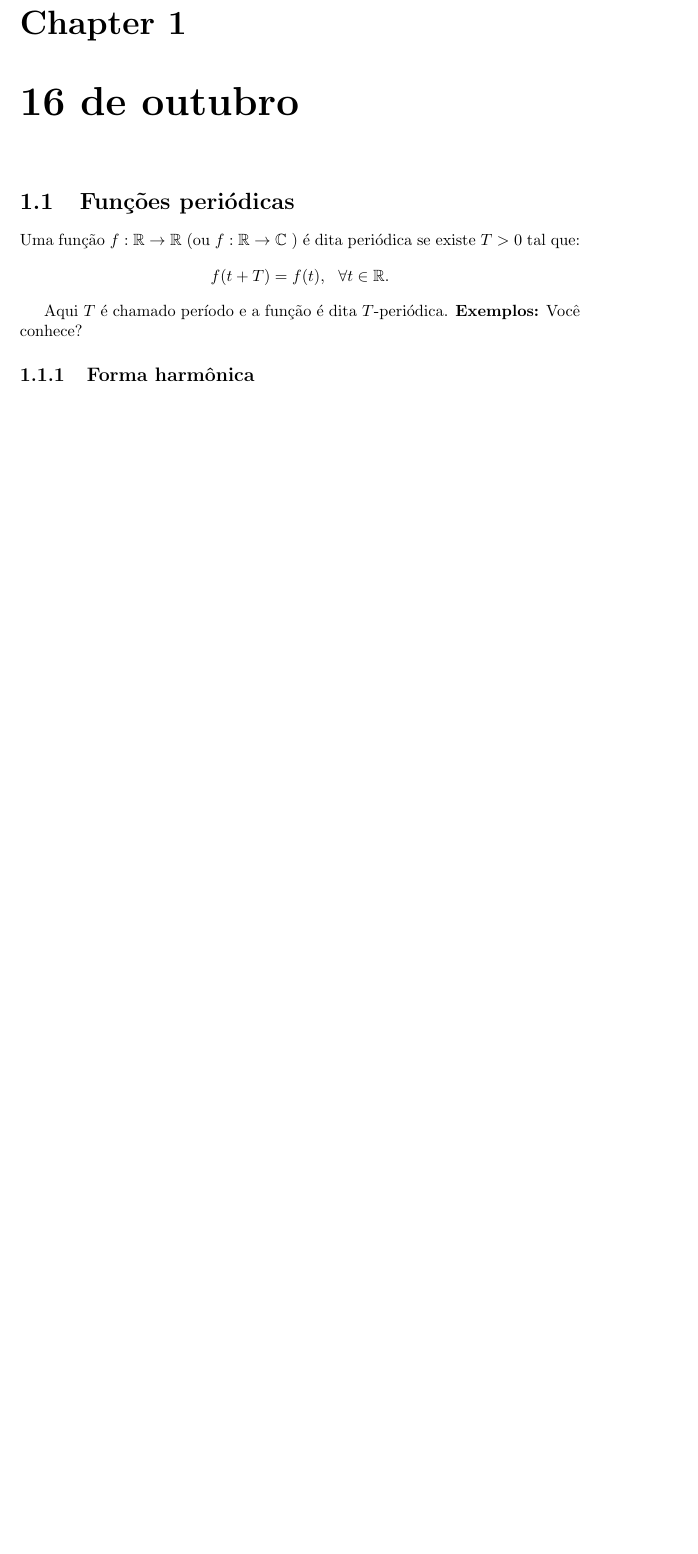
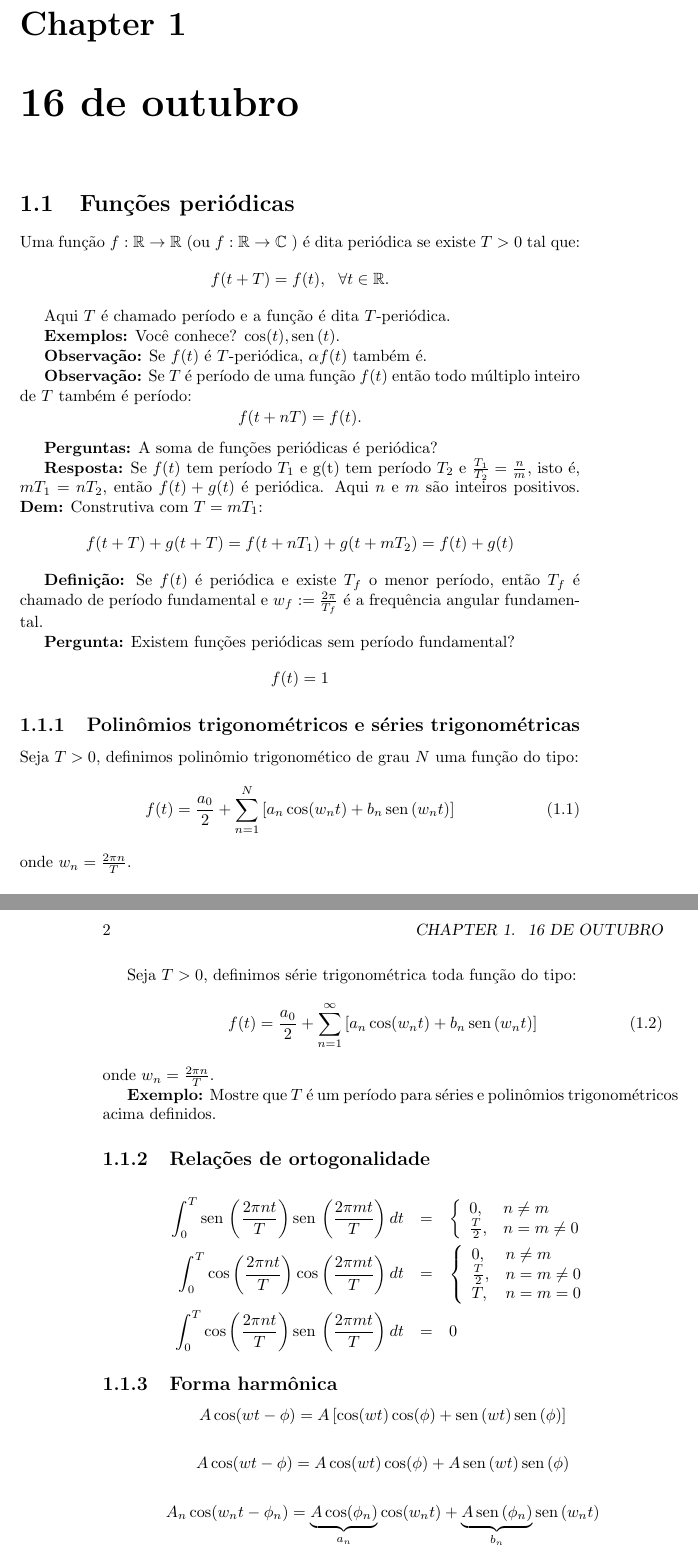
Before and after one commit to fazedo/Aplicada, a LaTeX book (notas_fourier.tex): part of the page before the commit and two parts of pages 1 and 2 of 2 after it, the two joined at a grey line, cut so that both start at the same text, the shorter picture padded with empty space. Compiled offline with pdfLaTeX.

Commit message:
Aula do dia 16/10

```diff
--- a/notas_fourier.tex
+++ b/notas_fourier.tex
@@ -20,46 +20,61 @@ Uma função $f:\mathbb{R}\to \mathbb{R}$ (ou $f:\mathbb{R}\to \mathbb{C}$ ) é
 $$f(t+T)=f(t),~~ \forall t\in \mathbb{R}.$$
 
 Aqui $T$ é chamado período e a função é dita $T$-periódica.
-{\bf Exemplos:} Você conhece?
+
+{\bf Exemplos:} Você conhece? $\cos(t), \sin(t)$.
 
 %
-%  {\bf Observação:} Se $f(t)$ é $T$-periódica, $\alpha f(t)$ também é.
+{\bf Observação:} Se $f(t)$ é $T$-periódica, $\alpha f(t)$ também é.
+
+{\bf Observação:} Se $T$ é período de uma função $f(t)$ então todo múltiplo inteiro de $T$ também é período:
+ $$f(t+nT)=f(t).$$
 %
-% {\bf Observação:} Se $T$ é período de uma função $f(t)$ então todo múltiplo inteiro de $T$ também é período:
-% $$f(t+nT)=f(t).$$
+
+{\bf Perguntas:} A soma de funções periódicas é periódica?
+
+{\bf Resposta:} Se $f(t)$ tem período $T_1$ e g(t) tem período $T_2$ e $\frac{T_1}{T_2}=\frac{n}{m}$, isto é, $mT_1 = nT_2$, então $f(t)+g(t)$ é periódica. Aqui $n$ e $m$ são inteiros positivos.
+{\bf Dem:} Construtiva com $T=mT_1$:
+$$f(t+T)+g(t+T)=f(t+nT_1)+g(t+mT_2)=f(t)+g(t)$$
 %
-% {\bf Perguntas:} A soma de funções periódicas é periódica?
+
+ {\bf Definição:} Se $f(t)$ é periódica e existe $T_f$ o menor período, então $T_f$ é chamado de período fundamental e $w_f:=\frac{2\pi}{T_f}$ é a frequência angular fundamental.
+
+{\bf Pergunta:} Existem funções periódicas sem período fundamental?
+$$f(t)=1$$
 %
-% {\bf Resposta:} Se $f(t)$ tem período $T_1$ e g(t) tem período $T_2$ e $\frac{T_1}{T_2}=\frac{n}{m}$, isto é, $mT_1 = nT_2$, então $f(t)+g(t)$ é periódica.
-% {\bf Dem:} Construtiva com $T=...$
+\subsection{Polinômios trigonométricos e séries trigonométricas}
+ Seja $T>0$, definimos polinômio trigonomético de grau $N$ uma função do tipo:
+ \begin{equation}f(t)=\frac{a_0}{2}+ \sum_{n=1}^N \left[a_n \cos(w_n t) + b_n \sen(w_nt)\right] \end{equation}
+ onde $w_n=\frac{2\pi n}{T}$.
 %
-%
-% {\bf Definição:} Se $f(t)$ é periódica e existe $T_f$ o menor período, então $T_f$ é chamado de período fundamente e $w_f:=\frac{2\pi}{T_f}$ é a frequência angular fundamental.
 
-%{\bf Pergunta:} Existem funções periódicas sem período fundamental?
-%
-% \subsection{Polinômios trigonométricos e séries trigonométricas}
-% Seja $T>0$, definimos polinômio trigonomético de grau $N$ uma função do tipo:
-% \begin{equation}f(t)=\frac{a_0}{2}+ \sum_{n=1}^N \left[a_n \cos(w_n t) + b_n \sen(w_nt)\right] \end{equation}
-% onde $w_n=\frac{2\pi n}{T}$.
-%
-%  Seja $T>0$, definimos série trigonométrica toda função do tipo:
-% \begin{equation}f(t)=\frac{a_0}{2}+ \sum_{n=1}^\infty \left[a_n \cos(w_n t) + b_n \sen(w_n t)\right] \end{equation}
-% onde $w_n=\frac{2\pi n}{T}$.
-%
-% {\bf Exemplo:}
-%  Mostre que $T$ é um período para séries e  polinômios trigonométricos acima definidos.
+  Seja $T>0$, definimos série trigonométrica toda função do tipo:
+\begin{equation}f(t)=\frac{a_0}{2}+ \sum_{n=1}^\infty \left[a_n \cos(w_n t) + b_n \sen(w_n t)\right] \end{equation}
+ onde $w_n=\frac{2\pi n}{T}$.
 
-%  \subsection{Relações de ortogonalidade}
-% \begin{eqnarray*}
-% \int_{0}^T \sen\left(\frac{2\pi nt}{T}\right) \sen\left(\frac{2\pi mt}{T}\right)dt&=&\left\{
-% \begin{array}{ll}0, &n\neq m\\ \frac{T}{2}, &n=m\neq 0 \end{array} \right.\label{rel_ort_ss}\\
-% \int_{0}^T \cos\left(\frac{2\pi nt}{T}\right) \cos\left(\frac{2\pi mt}{T}\right)dt&=&\left\{
-% \begin{array}{ll}0, &n\neq m\\ \frac{T}{2}, &n=m\neq 0\\ T,&n=m=0 \end{array} \right.\label{rel_ort_cc}\\
-% \int_{0}^T \cos\left(\frac{2\pi nt}{T}\right) \sen\left(\frac{2\pi mt}{T}\right)dt&=&0\label{rel_ort_sc}\label{rel_ort_cs}
-% \end{eqnarray*}
+
+ {\bf Exemplo:}
+  Mostre que $T$ é um período para séries e  polinômios trigonométricos acima definidos.
+
+ \subsection{Relações de ortogonalidade}
+ \begin{eqnarray*}
+ \int_{0}^T \sen\left(\frac{2\pi nt}{T}\right) \sen\left(\frac{2\pi mt}{T}\right)dt&=&\left\{
+ \begin{array}{ll}0, &n\neq m\\ \frac{T}{2}, &n=m\neq 0 \end{array} \right.\label{rel_ort_ss}\\
+ \int_{0}^T \cos\left(\frac{2\pi nt}{T}\right) \cos\left(\frac{2\pi mt}{T}\right)dt&=&\left\{
+ \begin{array}{ll}0, &n\neq m\\ \frac{T}{2}, &n=m\neq 0\\ T,&n=m=0 \end{array} \right.\label{rel_ort_cc}\\
+ \int_{0}^T \cos\left(\frac{2\pi nt}{T}\right) \sen\left(\frac{2\pi mt}{T}\right)dt&=&0\label{rel_ort_sc}\label{rel_ort_cs}
+ \end{eqnarray*}
 
 \subsection{Forma harmônica}
+$$A\cos(wt-\phi)=A\left[\cos(wt)\cos(\phi)+\sin(wt)\sin(\phi)\right]$$
+
+$$A\cos(wt-\phi)=A\cos(wt)\cos(\phi)+A\sin(wt)\sin(\phi)$$
+
+$$A_n\cos(w_nt-\phi_n)=\underbrace{A\cos(\phi_n)}_{a_n}\cos(w_nt)+\underbrace{A\sin(\phi_n)}_{b_n}\sin(w_nt)$$
+
+$$f(t)=A_0+\sum_{n=1}^\infty A_n\cos(w_nt-\phi_n)$$
+
+{\bf Obs:} Para qualquer par $a_n$ e $b_n$, existem $A_n$ e $\phi_n$ que satisfazem a identidade e $A_n>0,~~\forall n>0$.
 \subsection{Forma complexa}
 \subsection{Diagramas de espectro}
 
```
